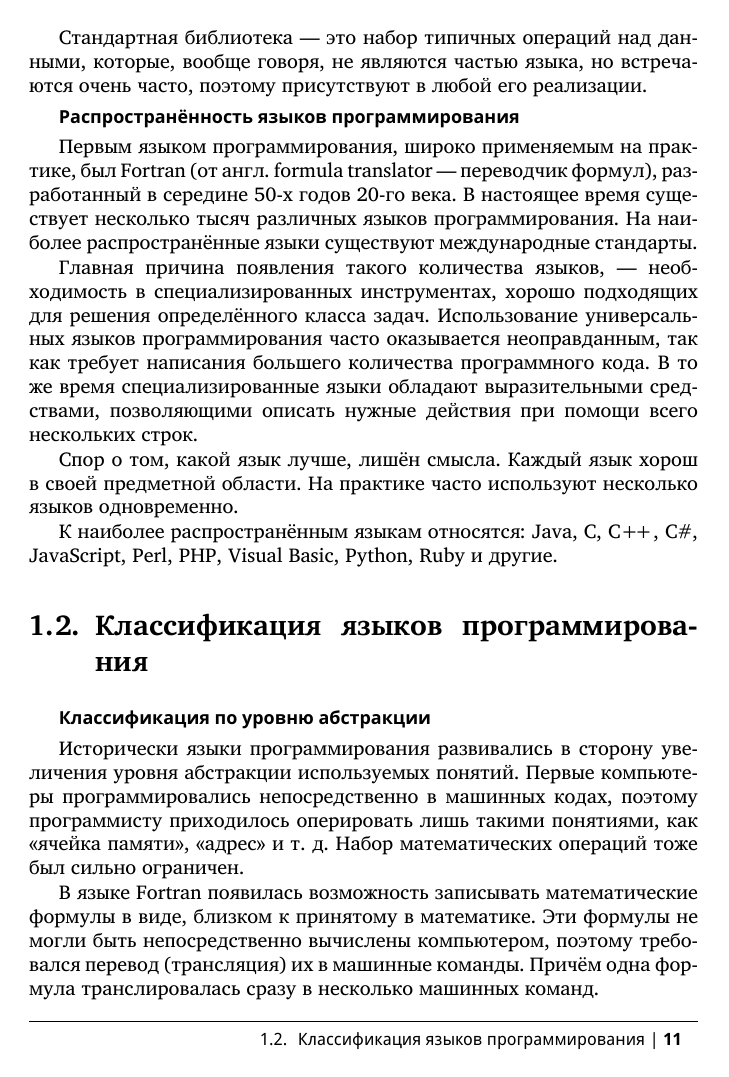
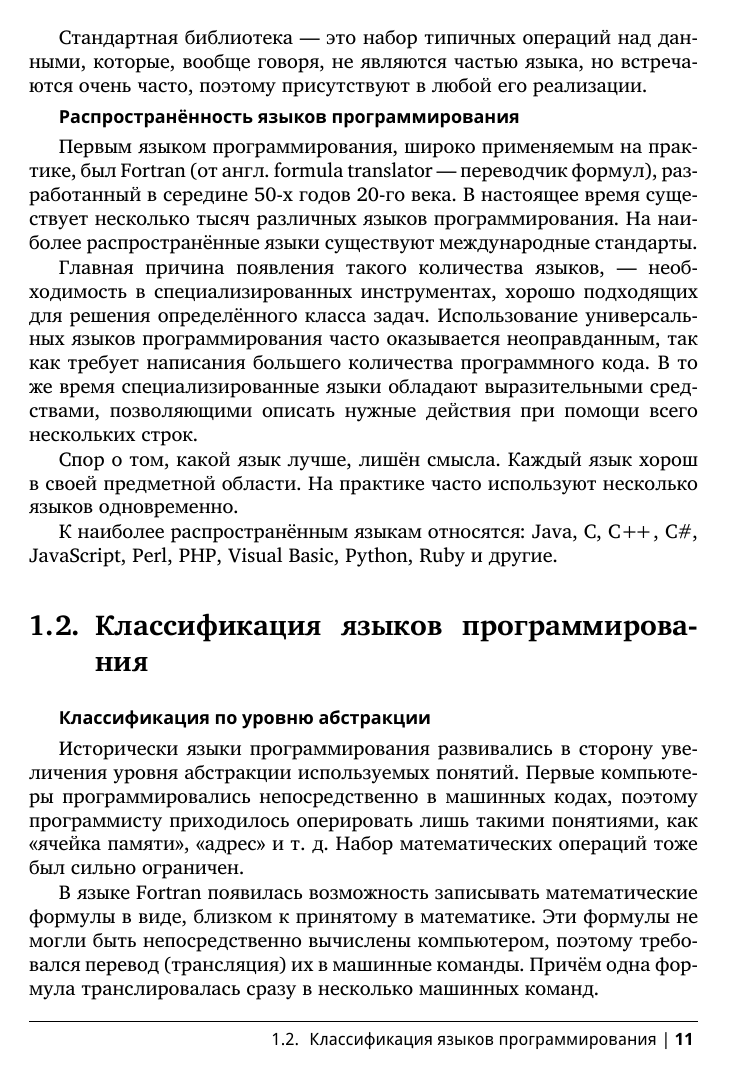
Before and after one commit to velikodniy/programming-lectures, a LaTeX book (tex/book.tex, which reads tex/commands.tex, tex/header.tex): page 11 of 71. Compiled offline with XeLaTeX; a missing font is replaced by an installed copy or a similar font.

Commit message:
Решена проблема с колонтитулами (#23)

```diff
--- a/tex/commands.tex
+++ b/tex/commands.tex
@@ -7,6 +7,4 @@
 
 \newcommand{\Par}[1]{\subsection{#1}}
 
-\newcommand{\SetChapterTitle}[1]{\def\ChapterTitle{#1}}
-\newcommand{\ChaptersEnd}[0]{\def\ChaptersEndQ{1}}
-\newcommand{\ChapterS}[1]{\SetChapterTitle{#1}\chapter*{#1}\addcontentsline{toc}{chapter}{#1}}
+\newcommand{\ChapterS}[1]{\chapter*{#1}\addcontentsline{toc}{chapter}{#1}\markboth{#1}{#1}}
--- a/tex/header.tex
+++ b/tex/header.tex
@@ -89,37 +89,32 @@
 
 %%% Колонтитулы %%%
 \usepackage{fancyhdr}
-\pagestyle{fancy}
-\fancyhf{}
 
-\renewcommand{\chaptermark}[1]{\markboth{#1}{}} % Отображать названия
+%\renewcommand{\chaptermark}[1]{\markboth{#1}{}} % Отображать названия
                                                 % в нижнем регистре
-
-\fancyfoot[LE]{
-  \ifx\ChaptersEndQ\undefined {
-    \ifnum \thechapter>0 {
-      \footfont\textbf{\thepage}~|~Глава \thechapter. \nouppercase{\leftmark{}}
-    } \else {
-      \footfont\textbf{\thepage}~|~\ChapterTitle
-    } \fi
-  } \else {
-    \footfont\textbf{\thepage}~|~\ChapterTitle
-  } \fi
-}
-\fancyfoot[RO]{
-  \ifx\ChaptersEndQ\undefined {
-    \ifnum \thechapter>0 {
-      \footfont \nouppercase{\rightmark{}}~|~\textbf{\thepage}
-    } \else {
-      \footfont\textbf{\thepage}~|~\ChapterTitle
-    } \fi
-  } \else {
-    \footfont\textbf{\thepage}~|~\ChapterTitle
-  } \fi
+\fancypagestyle{fancystyle}{
+  \fancyhf{}
+  \fancyfoot[LE]{
+    \footfont\textbf{\thepage}~|~\nouppercase{\leftmark{}}%
+  }
+  \fancyfoot[RO]{
+    \footfont \nouppercase{\rightmark{}}~|~\textbf{\thepage}
+  }
+  \renewcommand{\headrulewidth}{0pt}
+  \renewcommand{\footrulewidth}{0.4pt}
 }
 
-\renewcommand{\headrulewidth}{0pt}
-\renewcommand{\footrulewidth}{0.4pt}
+\fancypagestyle{basicstyle}{
+  \fancyhf{}
+  \fancyfoot[LE]{
+    \footfont\textbf{\thepage}~|~\nouppercase{\rightmark{}}
+  }
+  \fancyfoot[RO]{
+    \footfont \nouppercase{\rightmark{}}~|~\textbf{\thepage}
+  }
+  \renewcommand{\headrulewidth}{0pt}
+  \renewcommand{\footrulewidth}{0.4pt}
+}
 
 \fancypagestyle{plain}{
   \fancyhf{}
```
Also changed, not shown: tex/book.tex (+10 -5 lines).
